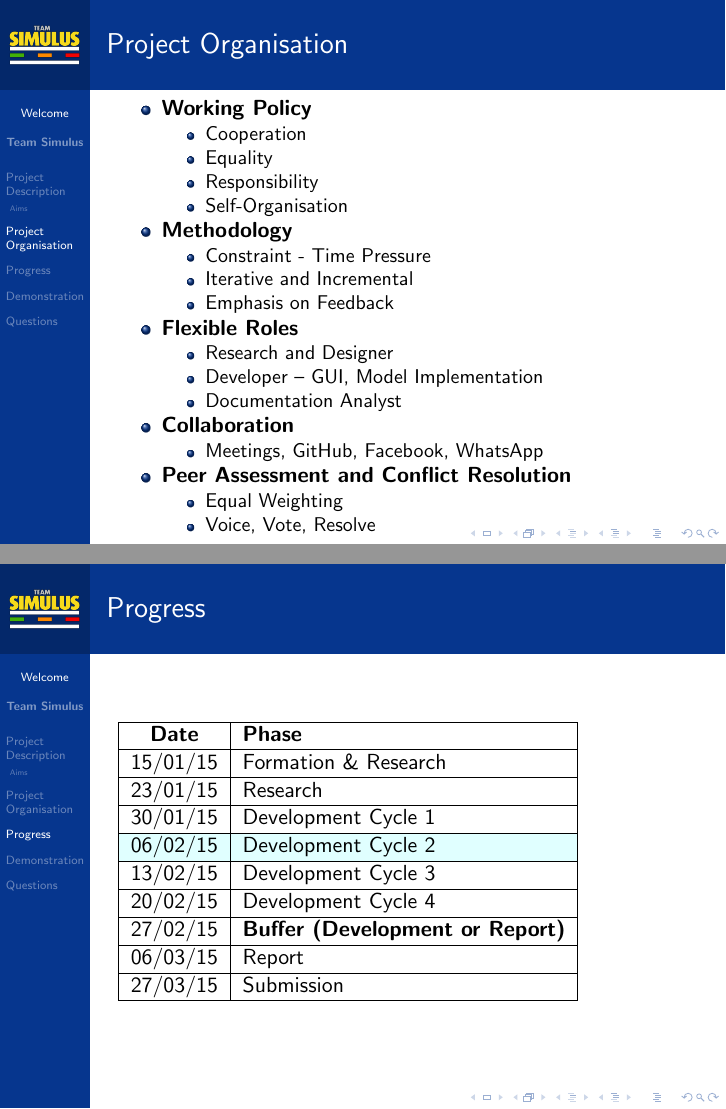
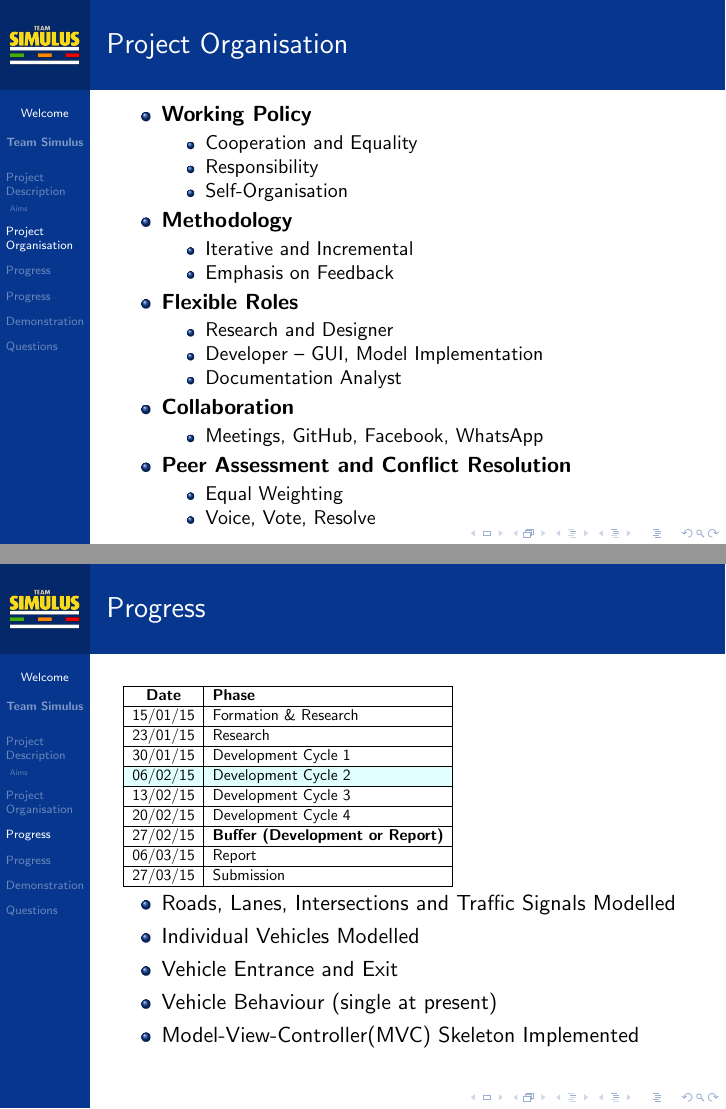
Before and after one commit to leorohr/simulus, LaTeX slides (doc/Reports/01 - Initial Report/03 - Presentation/Presentation.tex): pages 3 and 4 of 6 before the commit and pages 3 and 4 of 7 after it, joined at a grey line. Compiled offline with pdfLaTeX.

Commit message:
Latest Presentation

```diff
--- a/doc/Reports/01 - Initial Report/03 - Presentation/Presentation.tex
+++ b/doc/Reports/01 - Initial Report/03 - Presentation/Presentation.tex
@@ -101,14 +103,12 @@ King's College London \\ % Your institution for the title page
 \begin{itemize}
 \item \textbf{Working Policy}
 	\begin{itemize}
-		\item Cooperation
-		\item Equality
+		\item Cooperation and Equality
 		\item Responsibility
 		\item Self-Organisation
 	\end{itemize}
 \item \textbf{Methodology}
 	\begin{itemize}
-		\item Constraint - Time Pressure
 		\item Iterative and Incremental
 		\item Emphasis on Feedback
 	\end{itemize}
@@ -142,6 +142,7 @@ King's College London \\ % Your institution for the title page
 
 \definecolor{LightCyan}{rgb}{0.88,1,1}
 
+\resizebox{6cm}{!}{
 	\begin{tabular}{|c|l|}
 	\hline
 	\textbf{Date} & \textbf{Phase} \\ \hline
@@ -156,6 +157,25 @@ King's College London \\ % Your institution for the title page
 	06/03/15 & Report \\ \hline
 	27/03/15 & Submission \\ \hline
 	\end{tabular}
+}
+
+\begin{itemize}
+		\item Roads, Lanes, Intersections and Traffic Signals Modelled
+		\item Individual Vehicles Modelled
+		\item Vehicle Entrance and Exit
+		\item Vehicle Behaviour (single at present)
+		\item Model-View-Controller(MVC) Skeleton Implemented
+\end{itemize}
+
+\end{frame}
+
+%------------------------------------------------
+\section{Progress}
+%------------------------------------------------
+
+\begin{frame}
+\frametitle{Progress}
+\includegraphics[scale=0.29]{gantt}
 
 \end{frame}
 
```
Also changed, not shown: doc/Reports/01 - Initial Report/03 - Presentation/Presentationv2.pdf (added), doc/Reports/01 - Initial Report/03 - Presentation/Presentation.tex (4 more changed lines).
